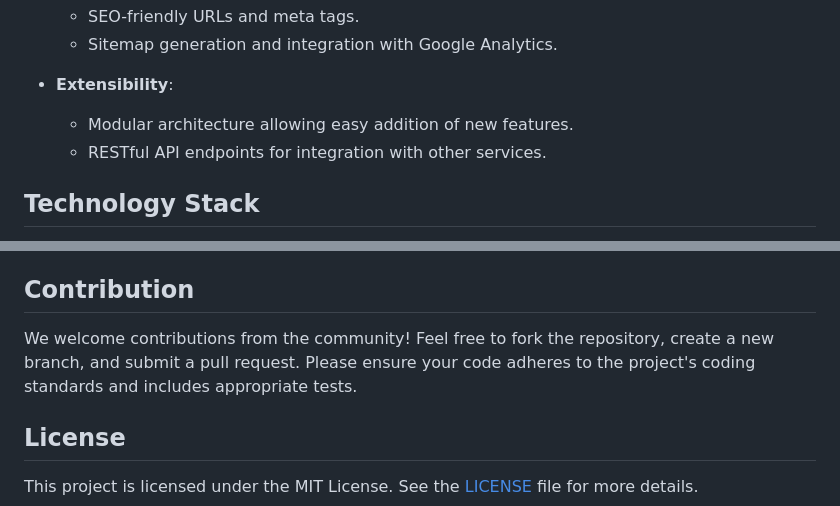
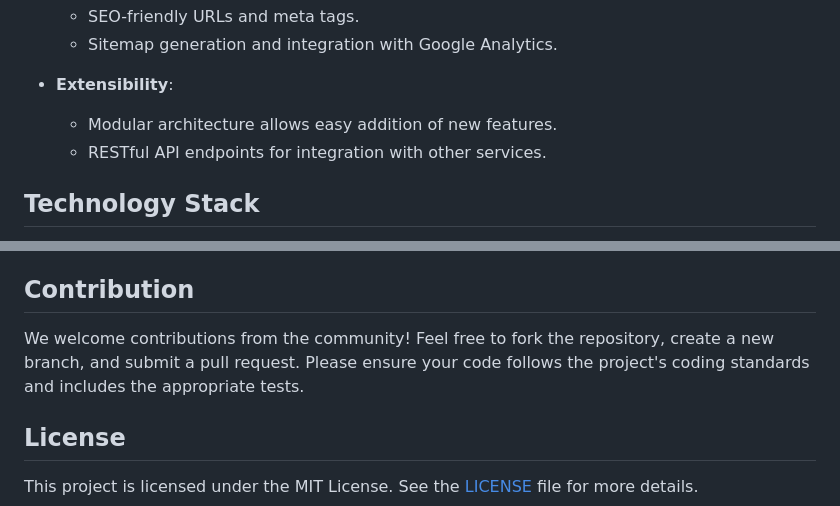
Before and after one commit to Abdullah00110/Flask-Blog, a Markdown page: README.md, 2 parts joined by grey strips. Drawn GitHub-style.

```diff
--- a/README.md
+++ b/README.md
@@ -45,7 +45,7 @@ The Flask Blog Application is a robust and scalable web application designed for
   - Sitemap generation and integration with Google Analytics.
 
 - **Extensibility**:
-  - Modular architecture allowing easy addition of new features.
+  - Modular architecture allows easy addition of new features.
   - RESTful API endpoints for integration with other services.
 
 ## Technology Stack
@@ -100,7 +100,7 @@ The Flask Blog Application is a robust and scalable web application designed for
 
 ## Contribution
 
-We welcome contributions from the community! Feel free to fork the repository, create a new branch, and submit a pull request. Please ensure your code adheres to the project's coding standards and includes appropriate tests.
+We welcome contributions from the community! Feel free to fork the repository, create a new branch, and submit a pull request. Please ensure your code follows the project's coding standards and includes the appropriate tests.
 
 ## License
 
```
